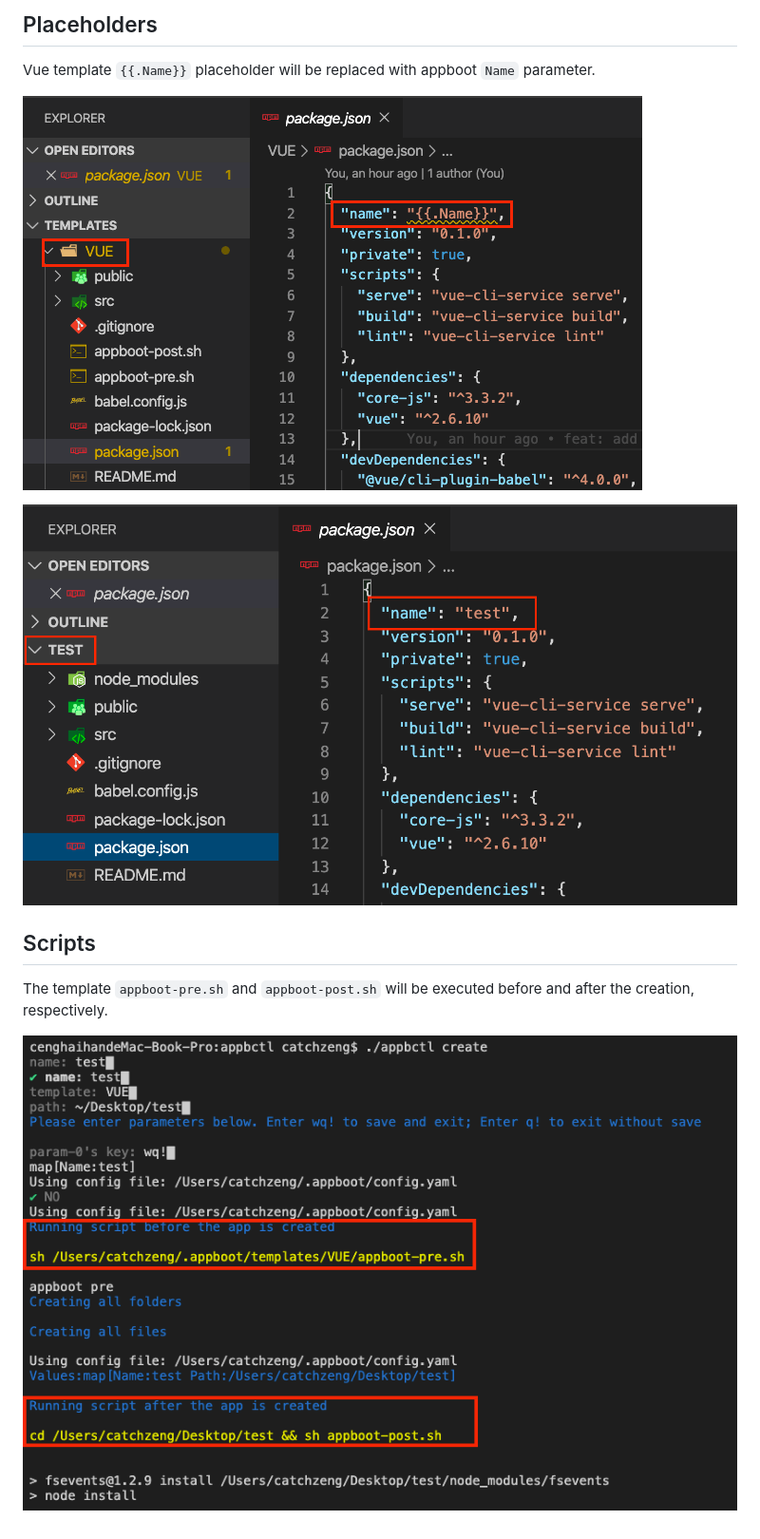
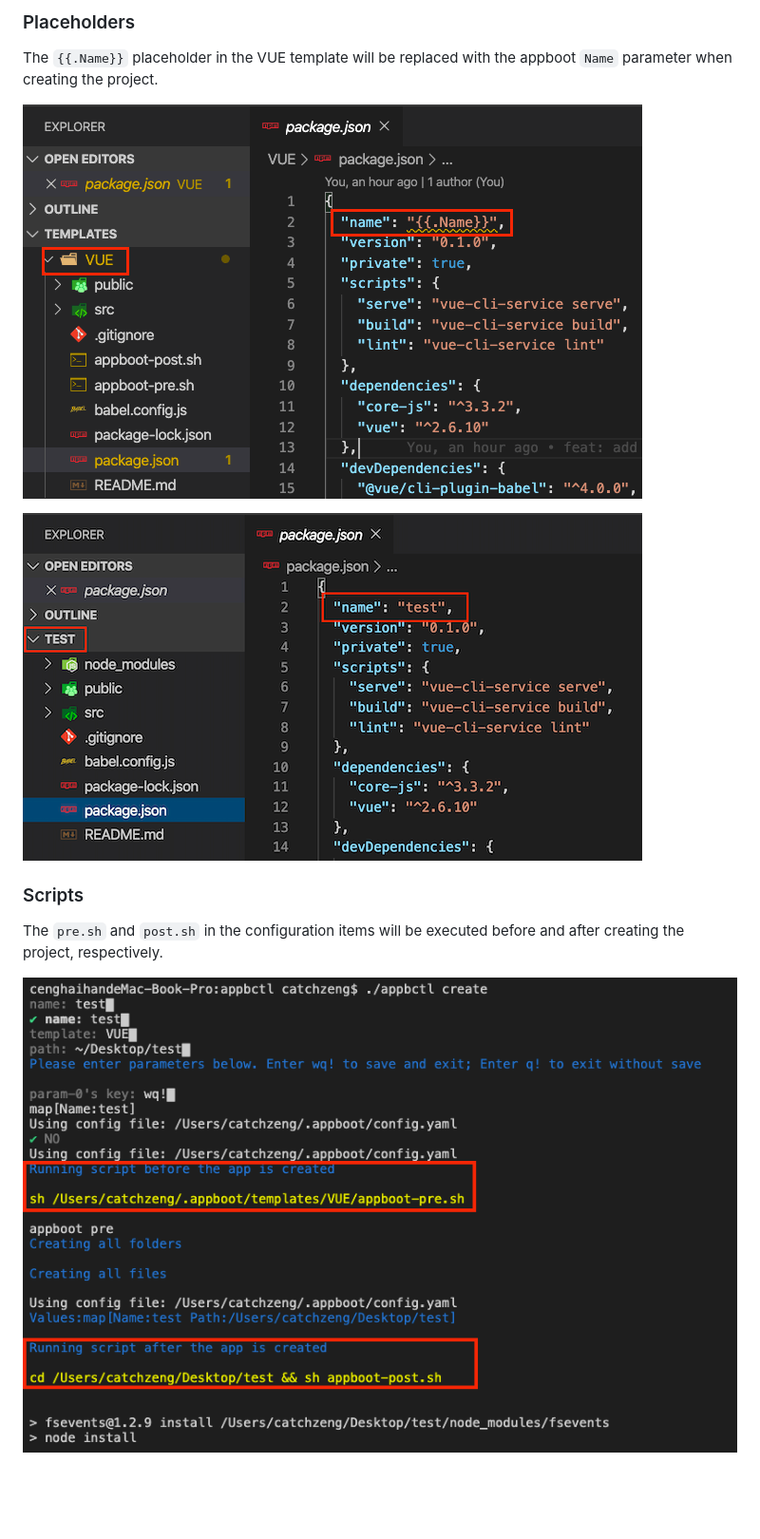
Before and after one commit to appboot/templates, a Markdown page: README.md, the part around one of its changes. Shown at 95% size. GitHub-like rendering; pictures changed too: images/vue-test.png; blank space fills up the shorter version.

Commit message:
refactor: move scripts to appboot configuration items

```diff
--- a/README.md
+++ b/README.md
@@ -16,5 +21,5 @@ Let's use the VUE template to explain the appbot template.
 
-## Placeholders
+### Placeholders
 
-Vue template `{{.Name}}` placeholder will be replaced with appboot `Name` parameter.
+The `{{.Name}}` placeholder in the VUE template will be replaced with the appboot `Name` parameter when creating the project.
 
@@ -24,5 +29,5 @@ Vue template `{{.Name}}` placeholder will be replaced with appboot `Name` parame
 
-## Scripts
+### Scripts
 
-The template `appboot-pre.sh` and `appboot-post.sh` will be executed before and after the creation, respectively.
+The `pre.sh` and `post.sh` in the configuration items will be executed before and after creating the project, respectively.
 
```
Also changed, not shown: other parts of README.md (+12 -7 lines), README-CN.md (added, +32 -0 lines), 4 other files.
